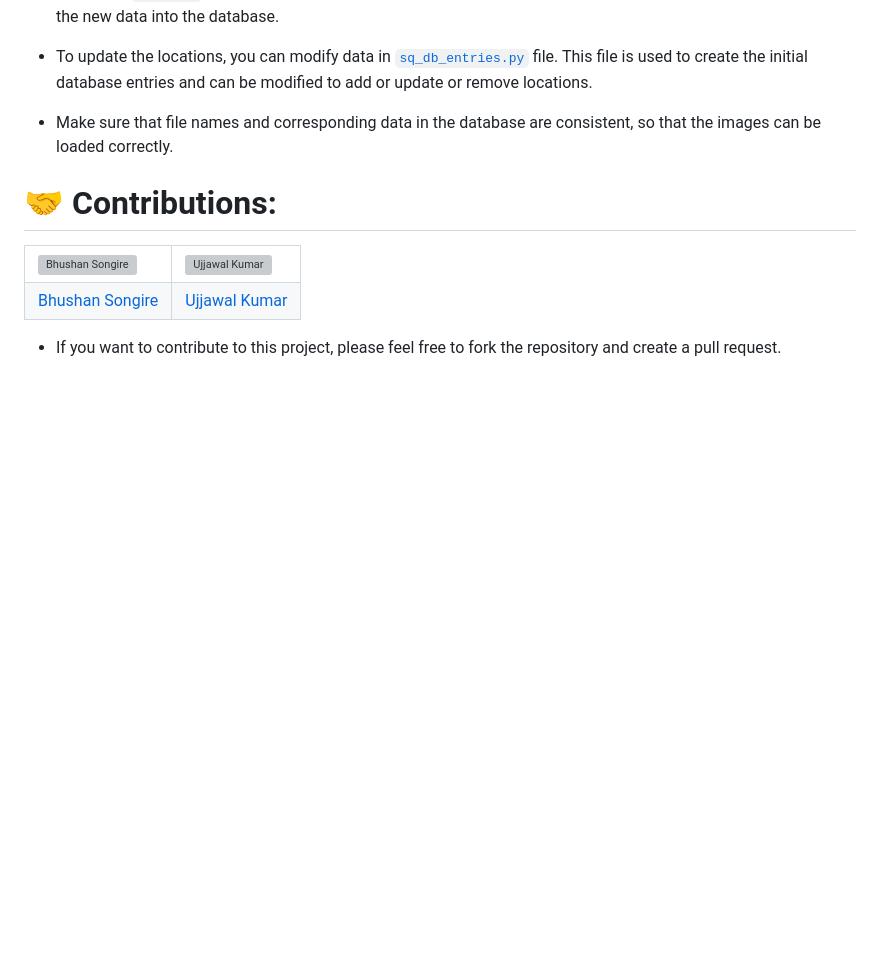
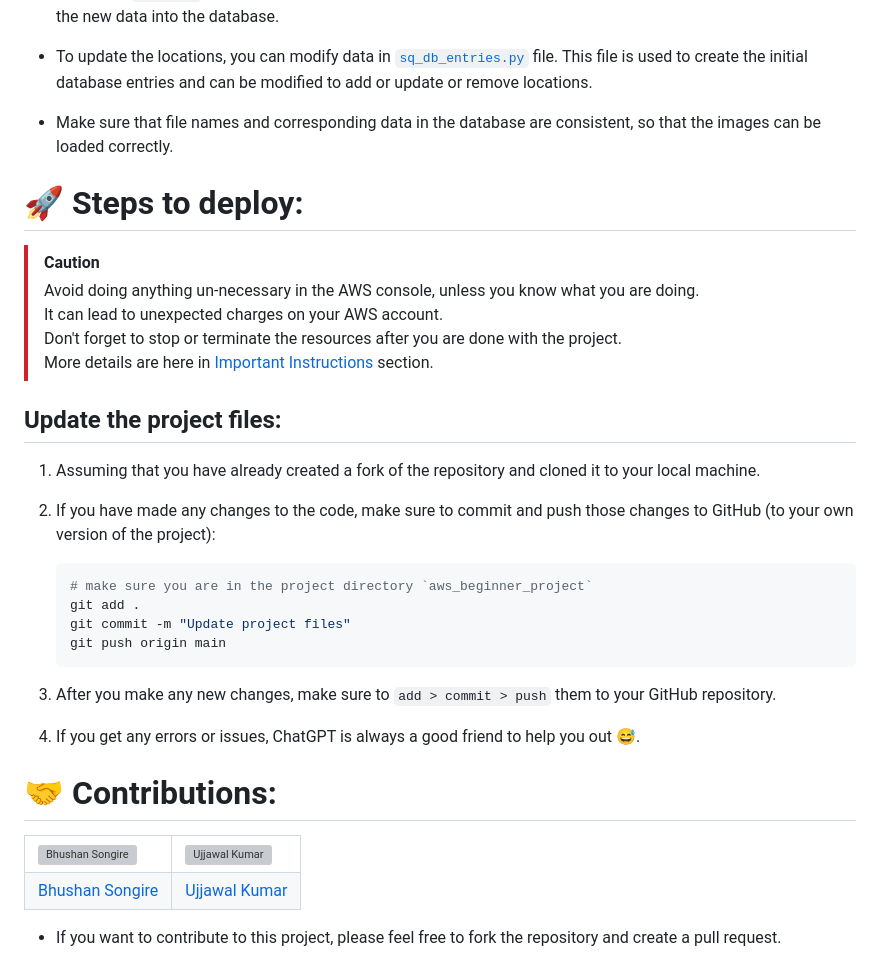
Before and after one commit to Bbs1412/aws_beginner_project, a Markdown page: README.md, the part around one of its changes. GitHub-like rendering; blank space fills up the shorter version; grey boxes are pictures that could not be loaded.

Commit message:
Update README.md to enhance deployment instructions and improve architecture diagram formatting

````diff
--- a/README.md
+++ b/README.md
@@ -184,6 +184,30 @@ To run the project locally on your device first, follow these steps:
 - Make sure that file names and corresponding data in the database are consistent, so that the images can be loaded correctly.
 
 
+# 🚀 Steps to deploy:
+
+> [!CAUTION]
+> Avoid doing anything un-necessary in the AWS console, unless you know what you are doing.
+> It can lead to unexpected charges on your AWS account.
+> Don't forget to stop or terminate the resources after you are done with the project.
+> More details are here in [Important Instructions](#-important-instructions) section.
+
+## Update the project files:
+1. Assuming that you have already created a fork of the repository and cloned it to your local machine.
+
+1. If you have made any changes to the code, make sure to commit and push those changes to GitHub (to your own version of the project):
+    ```bash
+    # make sure you are in the project directory `aws_beginner_project`
+    git add .
+    git commit -m "Update project files"
+    git push origin main
+    ```
+
+1. After you make any new changes, make sure to `add > commit > push` them to your GitHub repository.
+
+1. If you get any errors or issues, ChatGPT is always a good friend to help you out 😅.
+
+
 
 # 🤝 Contributions:
 
````
Also changed, not shown: other parts of README.md (+1 -1 lines).
